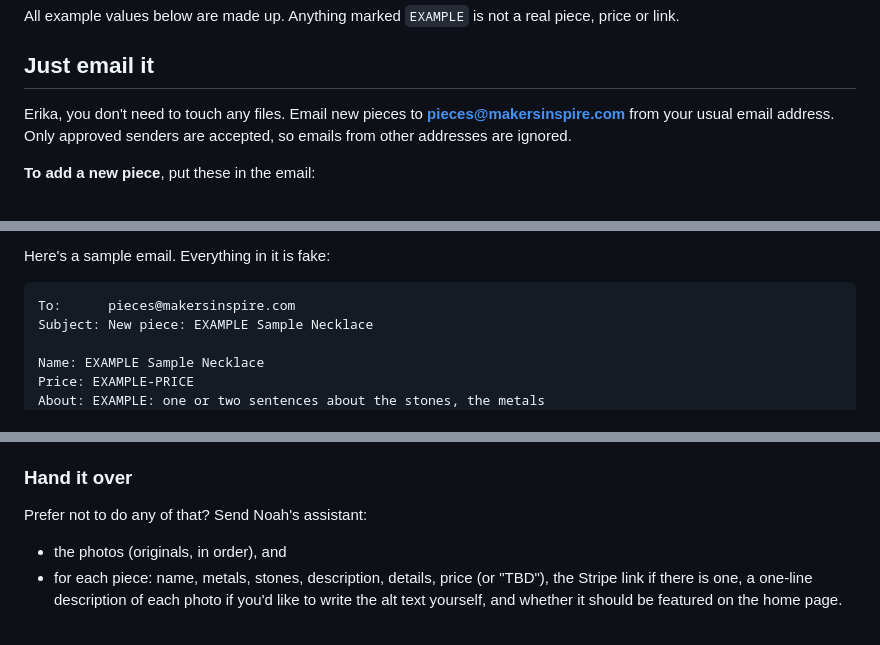
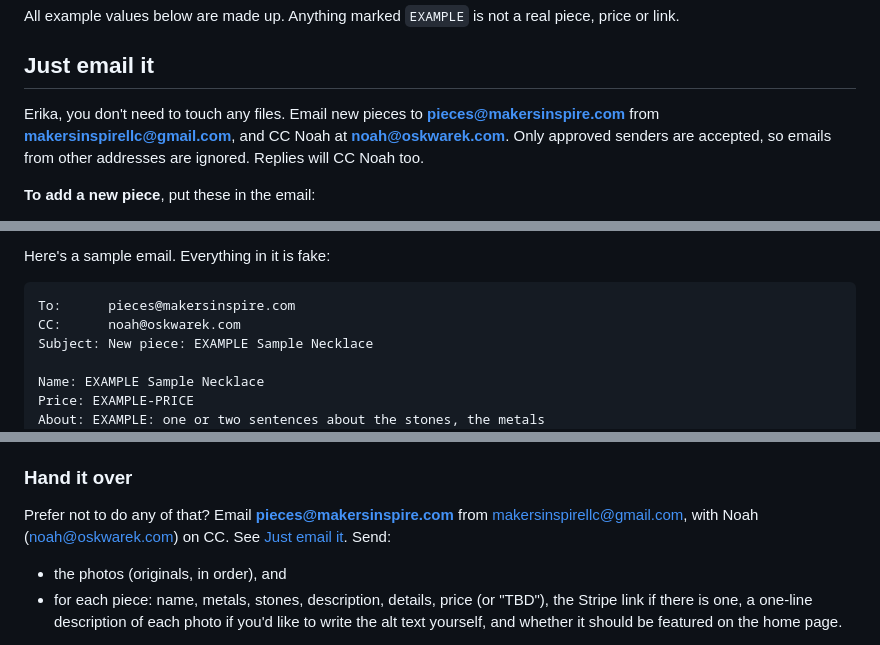
Before and after one commit to noahoskwarek-bot/makersinspire, a Markdown page: ADDING-PIECES.md, 3 parts joined by grey strips. Drawn GitHub-style.

Commit message:
Docs: CC Noah on piece emails

````diff
--- a/ADDING-PIECES.md
+++ b/ADDING-PIECES.md
@@ -6,7 +6,7 @@ All example values below are made up. Anything marked `EXAMPLE` is not a real pi
 
 ## Just email it
 
-Erika, you don't need to touch any files. Email new pieces to **pieces@makersinspire.com** from your usual email address. Only approved senders are accepted, so emails from other addresses are ignored.
+Erika, you don't need to touch any files. Email new pieces to **pieces@makersinspire.com** from **makersinspirellc@gmail.com**, and CC Noah at **noah@oskwarek.com**. Only approved senders are accepted, so emails from other addresses are ignored. Replies will CC Noah too.
 
 **To add a new piece**, put these in the email:
 - **Photos** as attachments: several close-ups. The first one is the main photo.
@@ -27,6 +27,7 @@ Here's a sample email. Everything in it is fake:
 
 ```
 To:      pieces@makersinspire.com
+CC:      noah@oskwarek.com
 Subject: New piece: EXAMPLE Sample Necklace
 
 Name: EXAMPLE Sample Necklace
@@ -165,7 +166,7 @@ git push
 GitHub Pages publishes about a minute after the push. If the build stops with a message such as `missing photo` or a JSON error, the message names the file. The usual cause is a missing comma or quote in `pieces.json`, or a photo name that doesn't match.
 
 ### Hand it over
-Prefer not to do any of that? Send Noah's assistant:
+Prefer not to do any of that? Email **pieces@makersinspire.com** from makersinspirellc@gmail.com, with Noah (noah@oskwarek.com) on CC. See [Just email it](#just-email-it). Send:
 - the photos (originals, in order), and
 - for each piece: name, metals, stones, description, details, price (or "TBD"), the Stripe link if there is one, a one-line description of each photo if you'd like to write the alt text yourself, and whether it should be featured on the home page.
 
````
